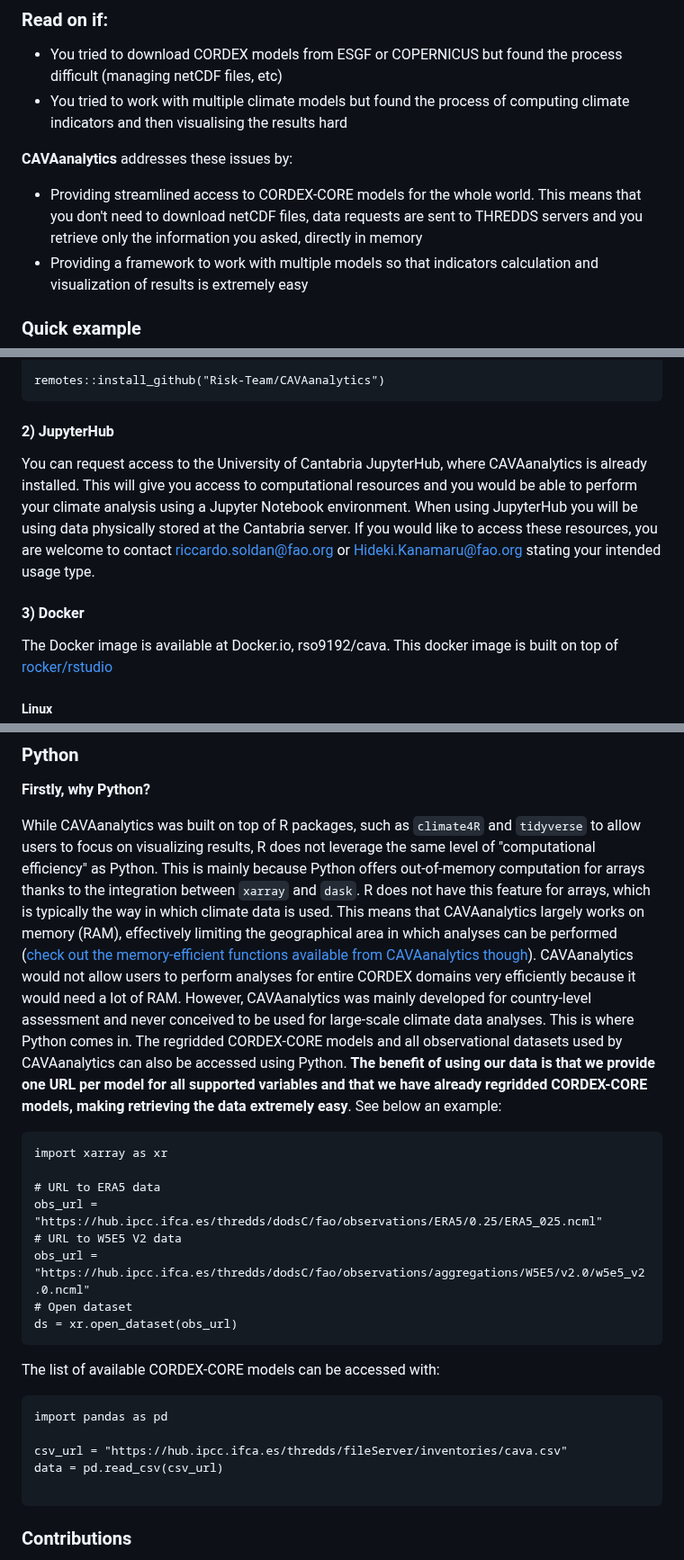
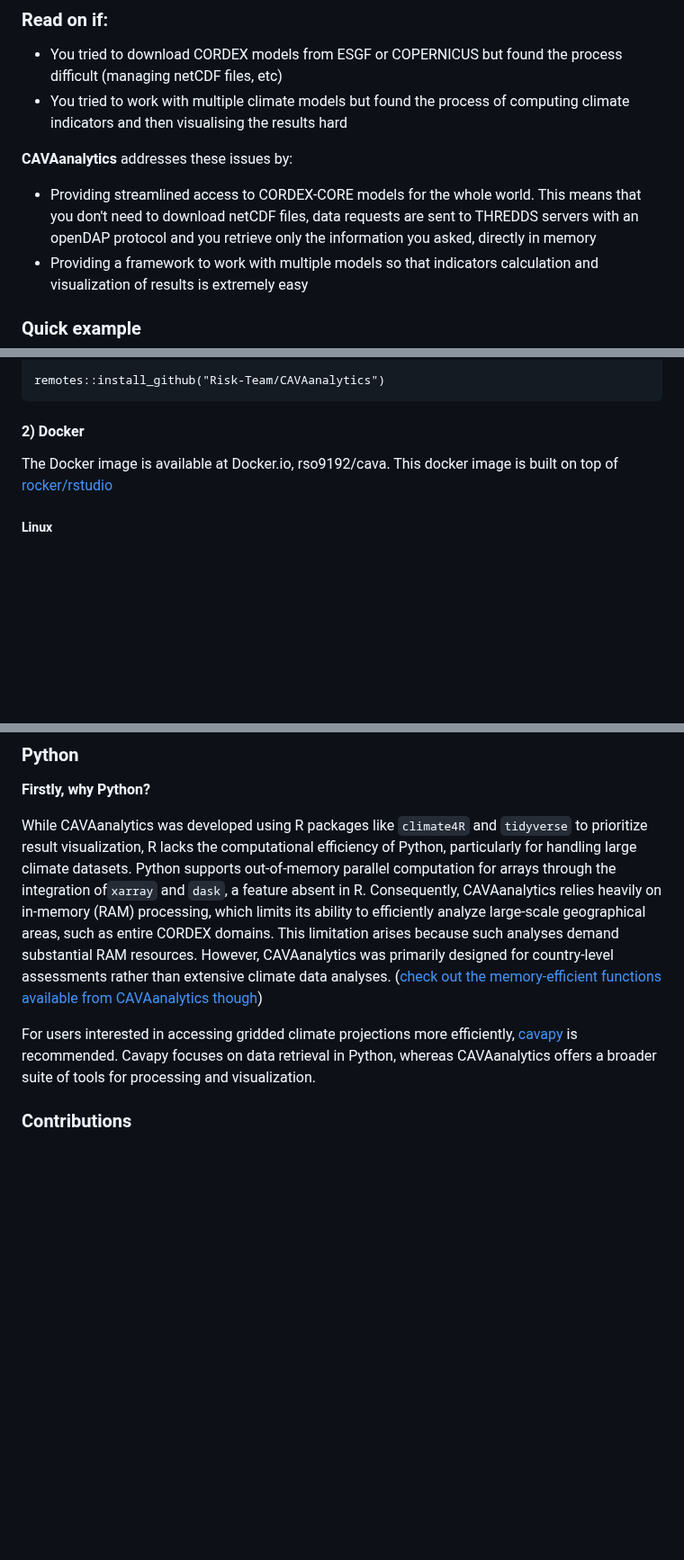
Before and after one commit to Risk-Team/CAVAanalytics, a Markdown page: README.md, 3 parts joined by grey strips. Shown at 90% size. Drawn GitHub-style; blank space fills up the shorter version.

````diff
--- a/README.md
+++ b/README.md
@@ -26,7 +26,7 @@
 
 **CAVAanalytics** addresses these issues by:
 
-- Providing streamlined access to CORDEX-CORE models for the whole world. This means that you don't need to download netCDF files, data requests are sent to THREDDS servers and you retrieve only the information you asked, directly in memory
+- Providing streamlined access to CORDEX-CORE models for the whole world. This means that you don't need to download netCDF files, data requests are sent to THREDDS servers with an openDAP protocol and you retrieve only the information you asked, directly in memory
 - Providing a framework to work with multiple models so that indicators calculation and visualization of results is extremely easy
 
 
@@ -93,16 +93,7 @@ remotes::install_github(c("SantanderMetGroup/loadeR.java",
 remotes::install_github("Risk-Team/CAVAanalytics")
 ```
 
-#### 2) JupyterHub
-
-You can request access to the University of Cantabria JupyterHub, where
-CAVAanalytics is already installed. This will give you access to
-computational resources and you would be able to perform your climate
-analysis using a Jupyter Notebook environment. When using JupyterHub you will be using data physically stored at the Cantabria server. If you would like to
-access these resources, you are welcome to contact
-<riccardo.soldan@fao.org> or <Hideki.Kanamaru@fao.org> stating your intended usage type.
-
-#### 3) Docker
+#### 2) Docker
 
 The Docker image is available at Docker.io, rso9192/cava. This docker image is built on top of [rocker/rstudio](https://davetang.org/muse/2021/04/24/running-rstudio-server-with-docker/)
 
@@ -192,28 +183,9 @@ Remember to replace **/path/to/local/directory** with the local directory on you
 ### Python
 **Firstly, why Python?**
 
-While CAVAanalytics was built on top of R packages, such as `climate4R` and `tidyverse` to allow users to focus on visualizing results, R does not leverage the same level of "computational efficiency" as Python. This is mainly because Python offers out-of-memory computation for arrays thanks to the integration between `xarray` and `dask`. R does not have this feature for arrays, which is typically the way in which climate data is used. This means that CAVAanalytics largely works on memory (RAM), effectively limiting the geographical area in which analyses can be performed ([check out the memory-efficient functions available from CAVAanalytics though](https://risk-team.github.io/CAVAanalytics/reference/index.html)). CAVAanalytics would not allow users to perform analyses for entire CORDEX domains very efficiently because it would need a lot of RAM. However, CAVAanalytics was mainly developed for country-level assessment and never conceived to be used for large-scale climate data analyses. This is where Python comes in. The regridded CORDEX-CORE models and all observational datasets used by CAVAanalytics can also be accessed using Python. **The benefit of using our data is that we provide one URL per model for all supported variables and that we have already regridded CORDEX-CORE models, making retrieving the data extremely easy**. See below an example:
+While CAVAanalytics was developed using R packages like `climate4R` and `tidyverse` to prioritize result visualization, R lacks the computational efficiency of Python, particularly for handling large climate datasets. Python supports out-of-memory parallel computation for arrays through the integration of`xarray` and `dask`, a feature absent in R. Consequently, CAVAanalytics relies heavily on in-memory (RAM) processing, which limits its ability to efficiently analyze large-scale geographical areas, such as entire CORDEX domains. This limitation arises because such analyses demand substantial RAM resources. However, CAVAanalytics was primarily designed for country-level assessments rather than extensive climate data analyses. ([check out the memory-efficient functions available from CAVAanalytics though](https://risk-team.github.io/CAVAanalytics/reference/index.html))
 
-```
-import xarray as xr
-
-# URL to ERA5 data
-obs_url =  "https://hub.ipcc.ifca.es/thredds/dodsC/fao/observations/ERA5/0.25/ERA5_025.ncml"
-# URL to W5E5 V2 data
-obs_url =    "https://hub.ipcc.ifca.es/thredds/dodsC/fao/observations/aggregations/W5E5/v2.0/w5e5_v2.0.ncml"
-# Open dataset
-ds = xr.open_dataset(obs_url)
-```
-
-The list of available CORDEX-CORE models can be accessed with:
-
-```
-import pandas as pd
-
-csv_url = "https://hub.ipcc.ifca.es/thredds/fileServer/inventories/cava.csv"
-data = pd.read_csv(csv_url)
-
-```
+For users interested in accessing gridded climate projections more efficiently, [cavapy](https://github.com/Risk-Team/cavapy) is recommended. Cavapy focuses on data retrieval in Python, whereas CAVAanalytics offers a broader suite of tools for processing and visualization.
 
 ### Contributions
 
````
